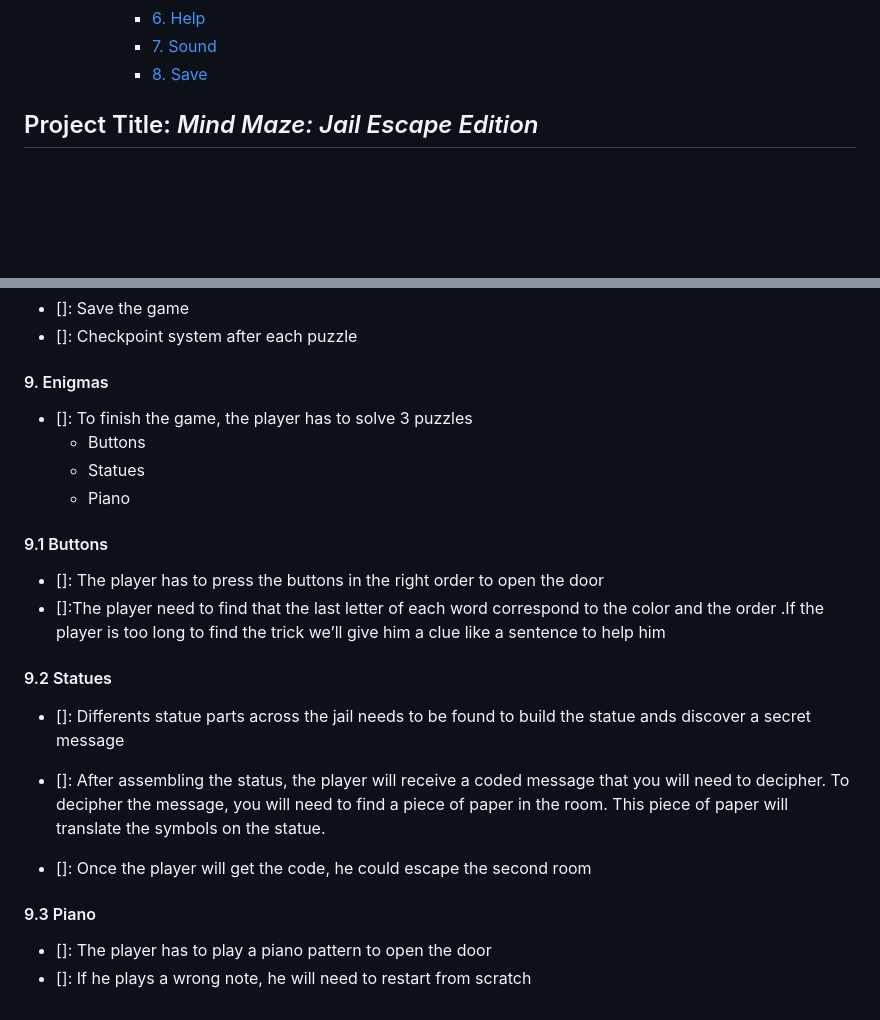
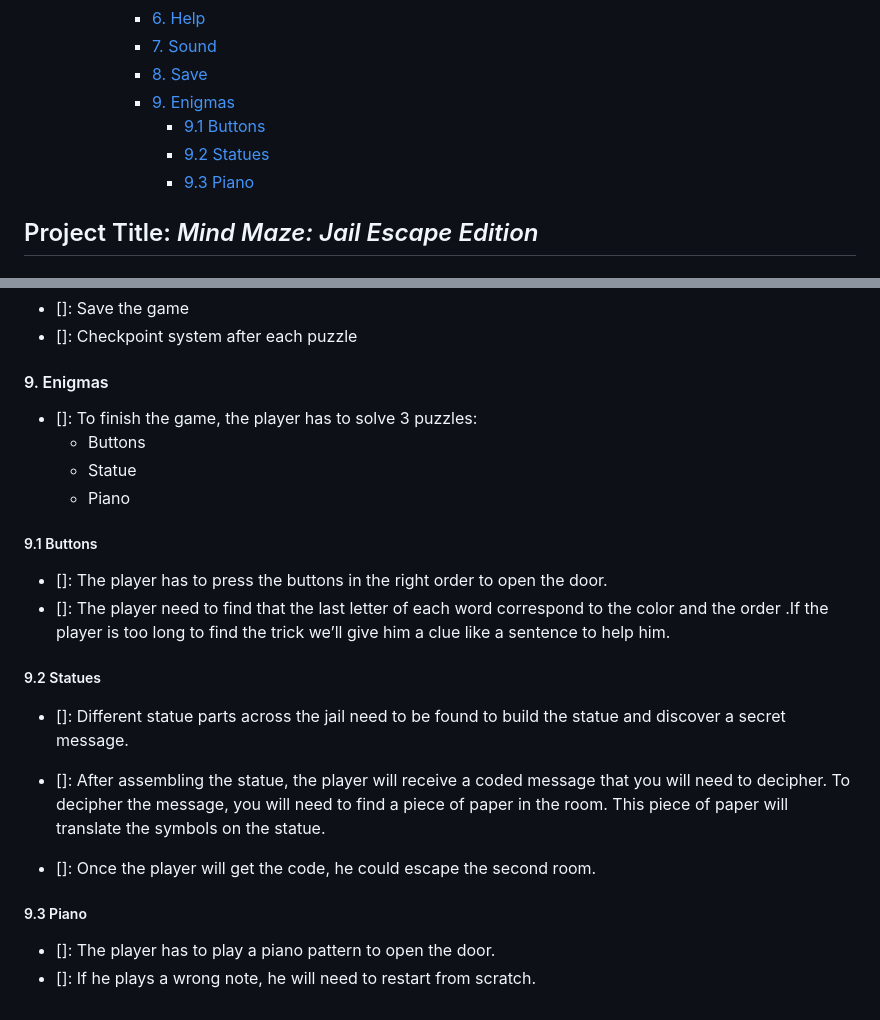
Before and after one commit to algosup/2022-2023-project-4-game-design-Team-1, a Markdown page: Specifications/Functional_Specifications.md, 2 parts joined by grey strips. Rendered like a GitHub page; folded sections open; blank space fills up the shorter version.

```diff
--- a/Specifications/Functional_Specifications.md
+++ b/Specifications/Functional_Specifications.md
@@ -27,6 +27,10 @@
       - [6. Help](#6-help)
       - [7. Sound](#7-sound)
       - [8. Save](#8-save)
+      - [9. Enigmas](#9-enigmas)
+        - [9.1 Buttons](#91-buttons)
+        - [9.2 Statues](#92-statues)
+        - [9.3 Piano](#93-piano)
 
 </details>
 
@@ -101,27 +105,27 @@
 
 #### 9. Enigmas
 
-- []: To finish the game, the player has to solve 3 puzzles
-    - Buttons
-    - Statues
-    - Piano
+- []: To finish the game, the player has to solve 3 puzzles:
+  - Buttons
+  - Statue
+  - Piano
 
-#### 9.1 Buttons
+##### 9.1 Buttons
 
-- []: The player has to press the buttons in the right order to open the door
-- []:The player need to find that the last letter of each word correspond to the color and the order .If the player is too long to find the trick we’ll give him a clue like a sentence to help him
+- []: The player has to press the buttons in the right order to open the door.
+- []: The player need to find that the last letter of each word correspond to the color and the order .If the player is too long to find the trick we’ll give him a clue like a sentence to help him.
 
-#### 9.2 Statues
+##### 9.2 Statues
 
-- []: Differents statue parts across the jail needs to be found to build the statue ands discover a secret message
+- []: Different statue parts across the jail need to be found to build the statue and discover a secret message.
 
-- []: After assembling the status, the player will receive a coded message that you will need to decipher.
+- []: After assembling the statue, the player will receive a coded message that you will need to decipher.
 To decipher the message, you will need to find a piece of paper in the room.
 This piece of paper will translate the symbols on the statue.
 
-- []: Once the player will get the code, he could escape the second room
+- []: Once the player will get the code, he could escape the second room.
 
-#### 9.3 Piano
+##### 9.3 Piano
 
-- []: The player has to play a piano  pattern to open the door
-- []: If he plays a wrong note, he will need to restart from scratch
+- []: The player has to play a piano  pattern to open the door.
+- []: If he plays a wrong note, he will need to restart from scratch.
```
Also changed, not shown: Specifications/Technical_Specifications.md (+23 -6 lines), Images/Mind Maze Jail Escape Edition.jpg (added), 2 other files.
